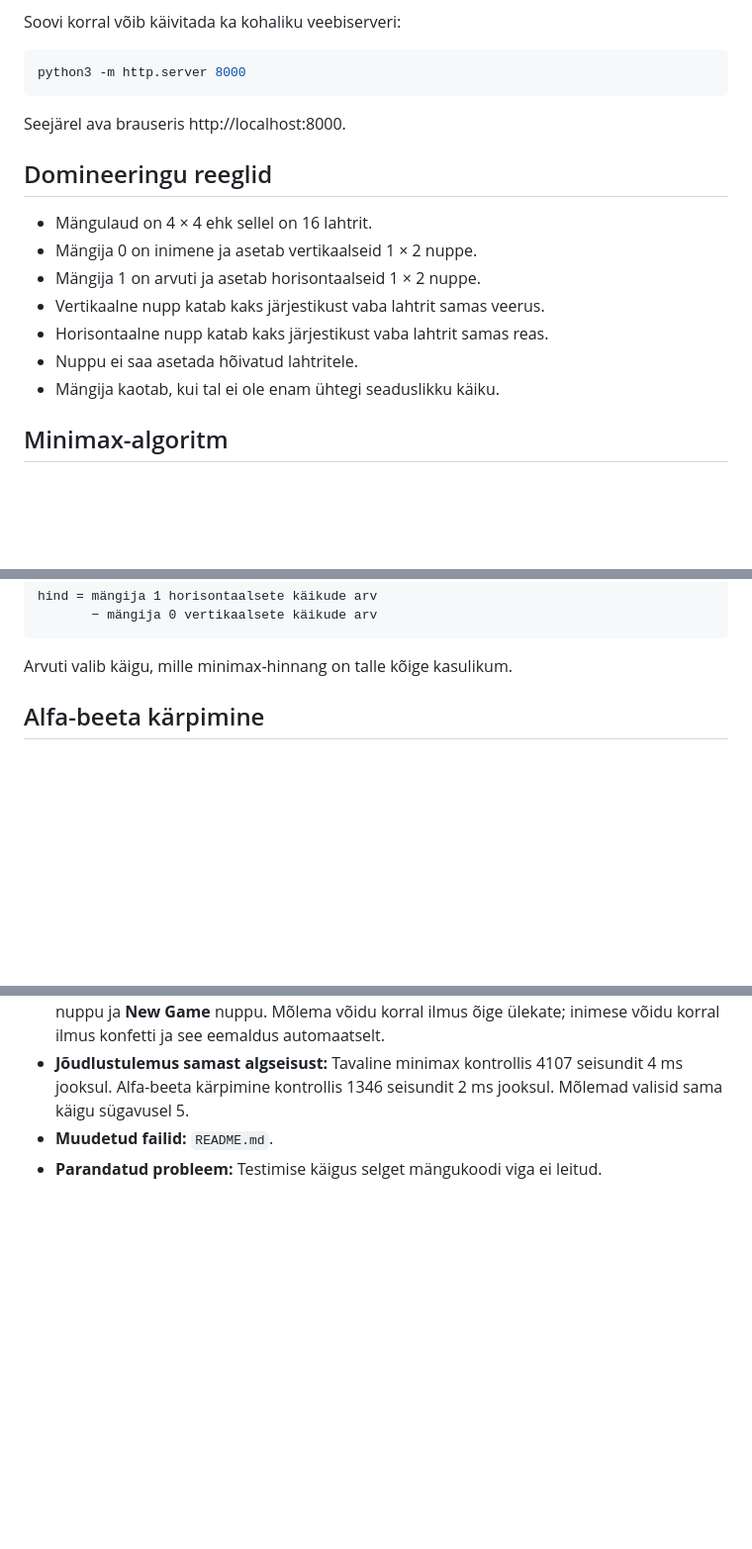
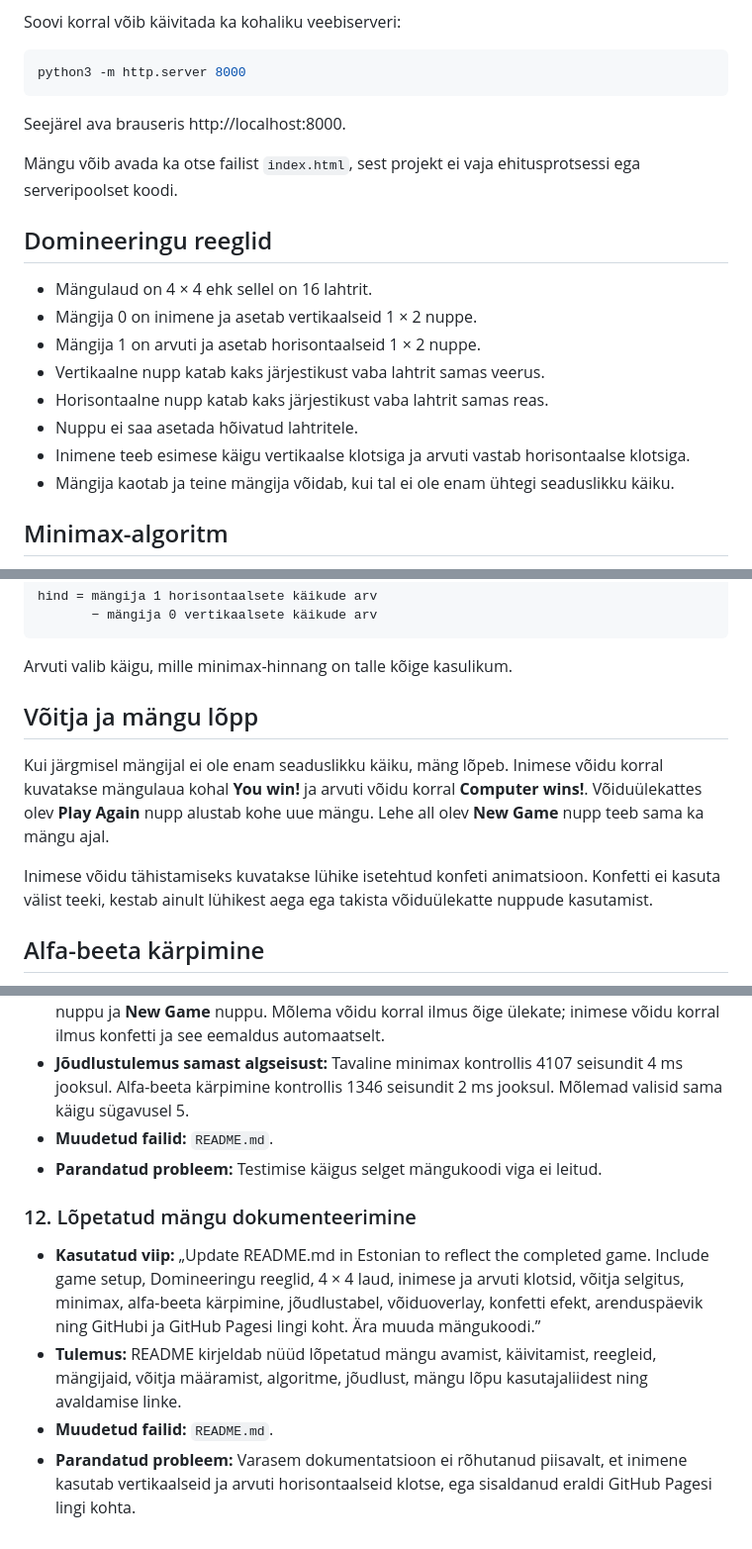
Before and after one commit to MarcusPuust/Domineering-minimax, a Markdown page: README.md, 3 parts joined by grey strips. Shown at 99% size. Drawn GitHub-style; blank space fills up the shorter version.

Commit message:
docs: complete Estonian game documentation
Document the completed game flow, winner overlay, confetti effect, performance results, and GitHub Pages link placeholder in Estonian.

Co-authored-by: Copilot <223556219+Copilot@users.noreply.github.com>

````diff
--- a/README.md
+++ b/README.md
@@ -31,6 +31,9 @@ python3 -m http.server 8000
 
 Seejärel ava brauseris http://localhost:8000.
 
+Mängu võib avada ka otse failist `index.html`, sest projekt ei vaja
+ehitusprotsessi ega serveripoolset koodi.
+
 ## Domineeringu reeglid
 
 - Mängulaud on 4 × 4 ehk sellel on 16 lahtrit.
@@ -39,7 +42,10 @@ Seejärel ava brauseris http://localhost:8000.
 - Vertikaalne nupp katab kaks järjestikust vaba lahtrit samas veerus.
 - Horisontaalne nupp katab kaks järjestikust vaba lahtrit samas reas.
 - Nuppu ei saa asetada hõivatud lahtritele.
-- Mängija kaotab, kui tal ei ole enam ühtegi seaduslikku käiku.
+- Inimene teeb esimese käigu vertikaalse klotsiga ja arvuti vastab
+  horisontaalse klotsiga.
+- Mängija kaotab ja teine mängija võidab, kui tal ei ole enam ühtegi
+  seaduslikku käiku.
 
 ## Minimax-algoritm
 
@@ -58,6 +64,17 @@ hind = mängija 1 horisontaalsete käikude arv
 ```
 
 Arvuti valib käigu, mille minimax-hinnang on talle kõige kasulikum.
+
+## Võitja ja mängu lõpp
+
+Kui järgmisel mängijal ei ole enam seaduslikku käiku, mäng lõpeb. Inimese
+võidu korral kuvatakse mängulaua kohal **You win!** ja arvuti võidu korral
+**Computer wins!**. Võiduülekattes olev **Play Again** nupp alustab kohe uue
+mängu. Lehe all olev **New Game** nupp teeb sama ka mängu ajal.
+
+Inimese võidu tähistamiseks kuvatakse lühike isetehtud konfeti animatsioon.
+Konfetti ei kasuta välist teeki, kestab ainult lühikest aega ega takista
+võiduülekatte nuppude kasutamist.
 
 ## Alfa-beeta kärpimine
 
@@ -227,3 +250,18 @@ https://github.com/MarcusPuust/Domineering-minimax
   Mõlemad valisid sama käigu sügavusel 5.
 - **Muudetud failid:** `README.md`.
 - **Parandatud probleem:** Testimise käigus selget mängukoodi viga ei leitud.
+
+### 12. Lõpetatud mängu dokumenteerimine
+
+- **Kasutatud viip:** „Update README.md in Estonian to reflect the completed
+  game. Include game setup, Domineeringu reeglid, 4 × 4 laud, inimese ja
+  arvuti klotsid, võitja selgitus, minimax, alfa-beeta kärpimine, jõudlustabel,
+  võiduoverlay, konfetti efekt, arenduspäevik ning GitHubi ja GitHub Pagesi
+  lingi koht. Ära muuda mängukoodi.”
+- **Tulemus:** README kirjeldab nüüd lõpetatud mängu avamist, käivitamist,
+  reegleid, mängijaid, võitja määramist, algoritme, jõudlust, mängu lõpu
+  kasutajaliidest ning avaldamise linke.
+- **Muudetud failid:** `README.md`.
+- **Parandatud probleem:** Varasem dokumentatsioon ei rõhutanud piisavalt,
+  et inimene kasutab vertikaalseid ja arvuti horisontaalseid klotse, ega
+  sisaldanud eraldi GitHub Pagesi lingi kohta.
````
Also changed, not shown: other parts of README.md (+6 -0 lines).
